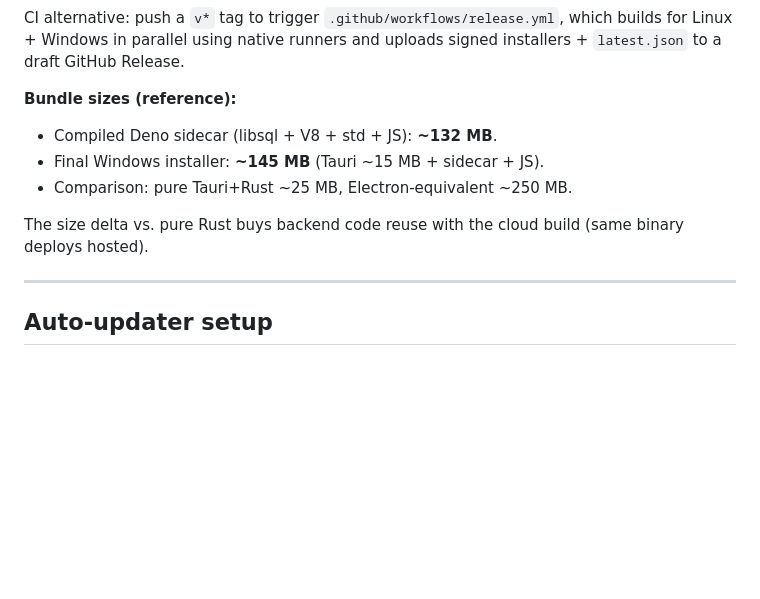
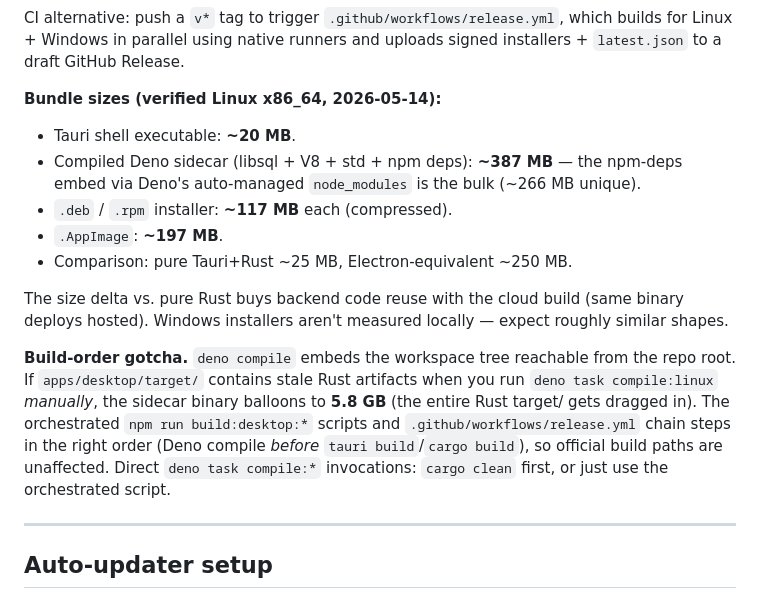
Before and after one commit to a-d-j-i/hipo, a Markdown page: README.md, the part around the change. GitHub-like rendering; blank space fills up the shorter version.

Commit message:
docs(readme): update bundle sizes with verified numbers + build-order gotcha
Verified Linux x86_64 release build on 2026-05-14:
- Tauri shell exe ~20 MB (was claimed ~15 MB, close enough)
- Deno sidecar ~387 MB clean state (was claimed ~132 MB — significantly
  off; the npm-deps embed via auto node_modules is ~266 MB)
- deb/rpm ~117 MB each, AppImage ~197 MB
- Windows numbers not re-measured

Also document the deno-compile-embeds-the-workspace gotcha: with stale
apps/desktop/target/ Rust artifacts present, deno task compile:* drags
target/ into the binary and the sidecar balloons to 5.8 GB. Official
build paths (npm run build:desktop:* and the CI workflow) chain steps
in the right order so production builds are unaffected; the warning is
for direct deno task compile:* invocations.

Co-Authored-By: Claude Opus 4.7 (1M context) <noreply@anthropic.com>

```diff
--- a/README.md
+++ b/README.md
@@ -164,14 +164,29 @@ CI alternative: push a `v*` tag to trigger `.github/workflows/release.yml`,
 which builds for Linux + Windows in parallel using native runners and uploads
 signed installers + `latest.json` to a draft GitHub Release.
 
-**Bundle sizes (reference):**
+**Bundle sizes (verified Linux x86_64, 2026-05-14):**
 
-- Compiled Deno sidecar (libsql + V8 + std + JS): **~132 MB**.
-- Final Windows installer: **~145 MB** (Tauri ~15 MB + sidecar + JS).
+- Tauri shell executable: **~20 MB**.
+- Compiled Deno sidecar (libsql + V8 + std + npm deps): **~387 MB** —
+  the npm-deps embed via Deno's auto-managed `node_modules` is the
+  bulk (~266 MB unique).
+- `.deb` / `.rpm` installer: **~117 MB** each (compressed).
+- `.AppImage`: **~197 MB**.
 - Comparison: pure Tauri+Rust ~25 MB, Electron-equivalent ~250 MB.
 
 The size delta vs. pure Rust buys backend code reuse with the cloud
-build (same binary deploys hosted).
+build (same binary deploys hosted). Windows installers aren't measured
+locally — expect roughly similar shapes.
+
+**Build-order gotcha.** `deno compile` embeds the workspace tree
+reachable from the repo root. If `apps/desktop/target/` contains stale
+Rust artifacts when you run `deno task compile:linux` *manually*, the
+sidecar binary balloons to **5.8 GB** (the entire Rust target/ gets
+dragged in). The orchestrated `npm run build:desktop:*` scripts and
+`.github/workflows/release.yml` chain steps in the right order (Deno
+compile *before* `tauri build`/`cargo build`), so official build paths
+are unaffected. Direct `deno task compile:*` invocations: `cargo
+clean` first, or just use the orchestrated script.
 
 ---
 
```
